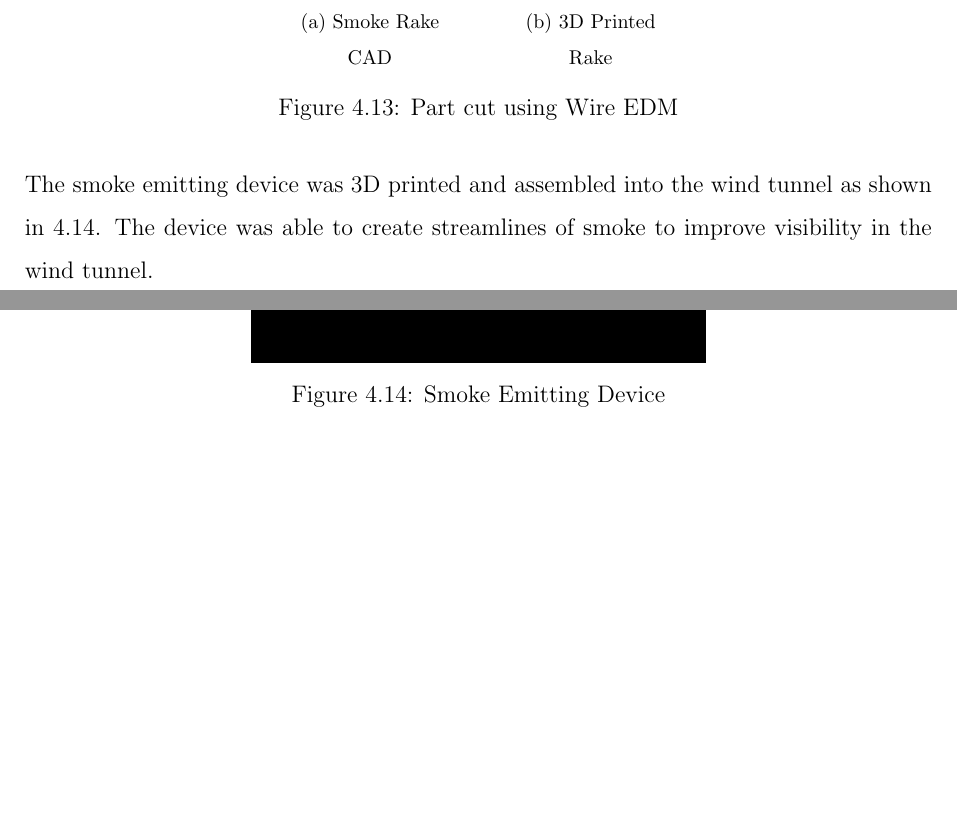
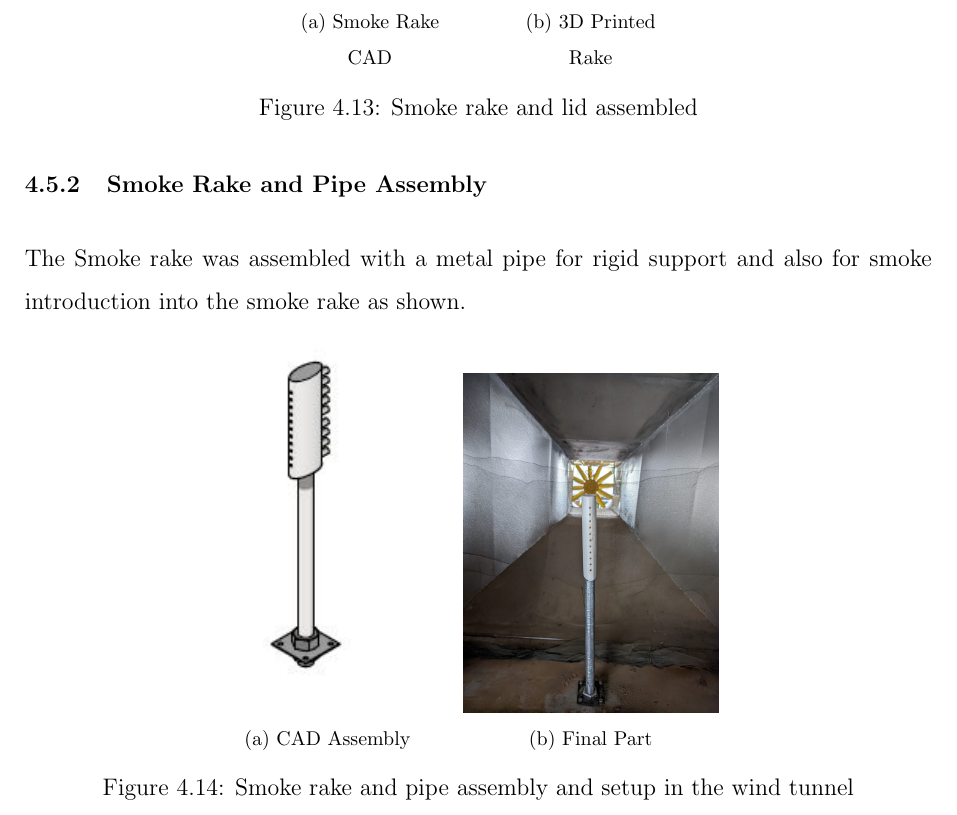
Before and after one commit to SammyOina/stewart-platform, a LaTeX document (Final Report/Main_file.tex, which reads Final Report/Files/Chapter4.tex): two parts of pages 70 and 71 of 92 before the commit and part of page 70 of 91 after it, the two joined at a grey line, cut so that both start at the same text, the shorter picture padded with empty space. Compiled offline with pdfLaTeX.

Commit message:
Rake and pipe assembly

```diff
--- a/Final Report/Files/Chapter4.tex
+++ b/Final Report/Files/Chapter4.tex
@@ -121,14 +121,17 @@ The smoke rake was 3D printed at iPIC and assembled with its lid as shown.
 	\subfloat[\centering Smoke Rake CAD]{{\includegraphics[width=3cm]{Figures/Rake CAD.JPG} }}%
 	\qquad
 	\subfloat[\centering 3D Printed Rake]{{\includegraphics[width=3cm]{Figures/smoke emitter.jpg}}}
-	\caption[Final part]{Part cut using Wire EDM}%
+	\caption[3D Printed rake]{Smoke rake and lid assembled}%
 	\label{fig:result}%
 \end{figure}
-
-The smoke emitting device was 3D printed and assembled into the wind tunnel as shown in \ref{fig:smoke_res}.
-The device was able to create streamlines of smoke to improve visibility in the wind tunnel.
-\begin{center}
-	\begin{figure}
-		\centering
-		\includegraphics[width=0.5\linewidth]{Figures/Screenshot_20221211-185935.png}
-		\caption[Smoke Emitting Device]{Smoke Emitting Device}
+\subsubsection{Smoke Rake and Pipe Assembly}
+The Smoke rake was assembled with a metal pipe for rigid support and also for smoke introduction into the
+smoke rake as shown.
+\begin{figure}[!htb]%
+	\centering
+	\subfloat[\centering CAD Assembly]{{\includegraphics[width=3cm]{Figures/CAD assembly.JPG} }}%
+	\qquad
+	\subfloat[\centering Final Part]{{\includegraphics[width=4.5cm]{Figures/final pipe.jpg}}}
+	\caption[Final rake and pipe]{Smoke rake and pipe assembly and setup in the wind tunnel}%
+	\label{fig:result}%
+\end{figure}
```
Also changed, not shown: Final Report/Figures/CAD assembly.JPG (added), Final Report/Files/Chapter4.tex (3 more changed lines).
